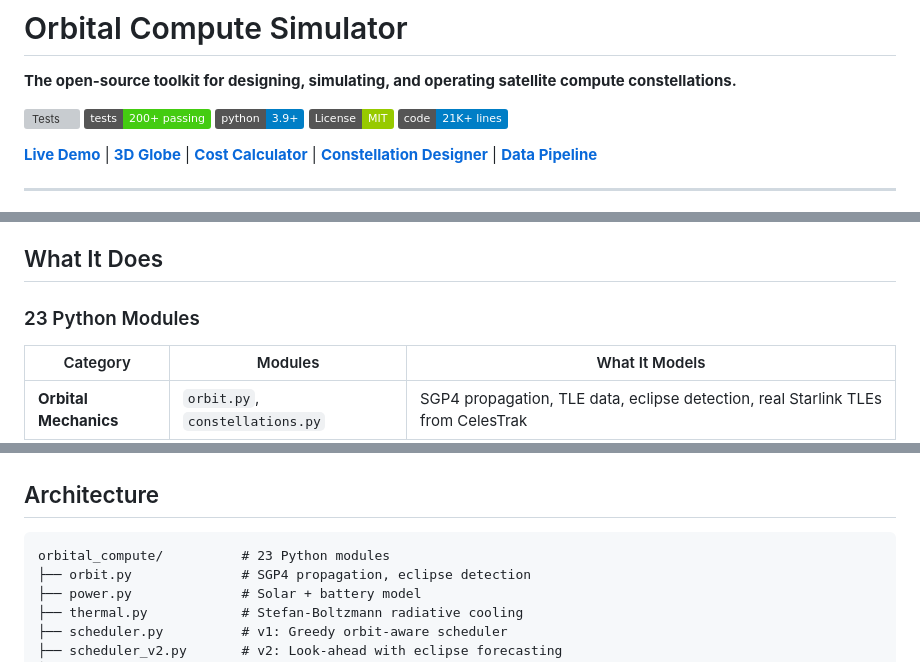
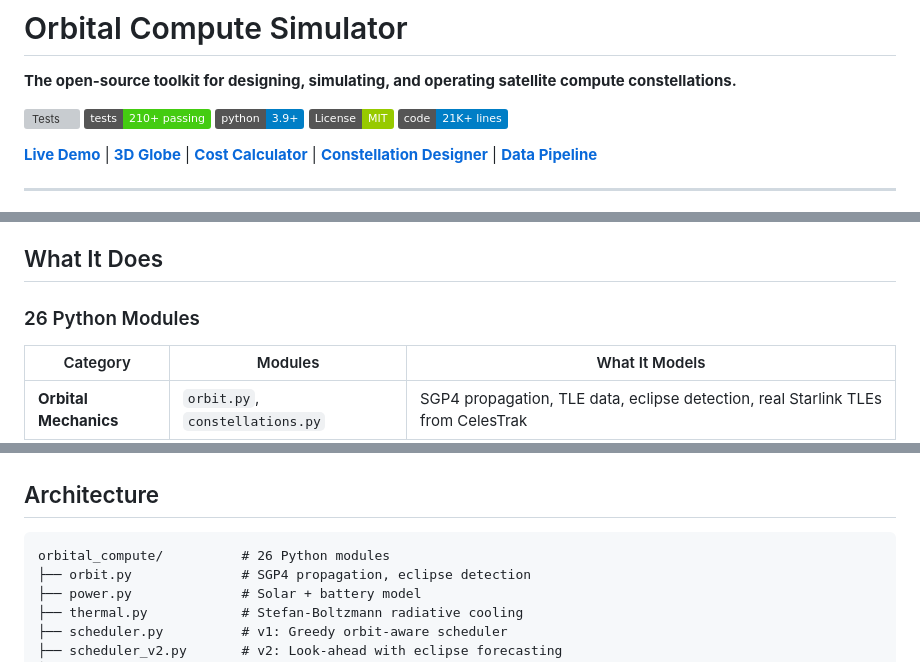
Before and after one commit to ShipItAndPray/orbital-compute, a Markdown page: README.md, 3 parts joined by grey strips. GitHub-like rendering; badges without logos; grey boxes are pictures that could not be loaded.

Commit message:
Update README: 26 modules, 210+ tests badges
Co-Authored-By: Claude Opus 4.6 (1M context) <noreply@anthropic.com>

````diff
--- a/README.md
+++ b/README.md
@@ -3,7 +3,7 @@
 **The open-source toolkit for designing, simulating, and operating satellite compute constellations.**
 
 [![Tests](https://github.com/ShipItAndPray/orbital-compute/actions/workflows/test.yml/badge.svg)](https://github.com/ShipItAndPray/orbital-compute/actions)
-[![200+ Tests](https://img.shields.io/badge/tests-200%2B%20passing-brightgreen)](https://github.com/ShipItAndPray/orbital-compute/actions)
+[![210+ Tests](https://img.shields.io/badge/tests-210%2B%20passing-brightgreen)](https://github.com/ShipItAndPray/orbital-compute/actions)
 [![Python 3.9+](https://img.shields.io/badge/python-3.9+-blue.svg)](https://www.python.org/)
 [![License: MIT](https://img.shields.io/badge/License-MIT-green.svg)](LICENSE)
 [![21K+ Lines](https://img.shields.io/badge/code-21K%2B%20lines-informational)](https://github.com/ShipItAndPray/orbital-compute)
@@ -36,7 +36,7 @@ object_detection             1042 GB        5 GB    99.5%      0 GB
 
 ## What It Does
 
-### 23 Python Modules
+### 26 Python Modules
 
 | Category | Modules | What It Models |
 |----------|---------|----------------|
@@ -165,7 +165,7 @@ Temperature range:  -19°C to 24°C (within limits)
 ## Architecture
 
 ```
-orbital_compute/          # 23 Python modules
+orbital_compute/          # 26 Python modules
 ├── orbit.py              # SGP4 propagation, eclipse detection
 ├── power.py              # Solar + battery model
 ├── thermal.py            # Stefan-Boltzmann radiative cooling
````
